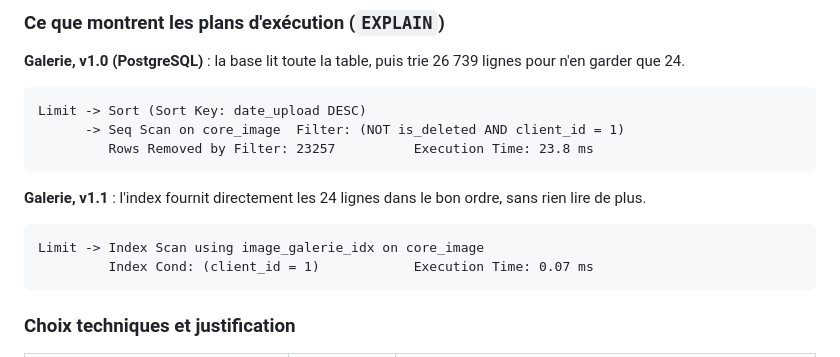
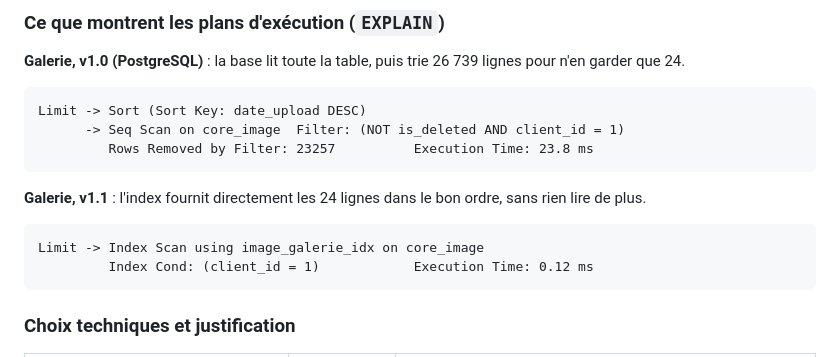
Before and after one commit to kacemi-nadjim/projet_web_site, a Markdown page: docs/MESURES_PERFORMANCE.md, the part around the change. Rendered like a GitHub page.

````diff
--- a/docs/MESURES_PERFORMANCE.md
+++ b/docs/MESURES_PERFORMANCE.md
@@ -54,7 +54,7 @@ Limit -> Sort (Sort Key: date_upload DESC)
 ordre, sans rien lire de plus.
 ```
 Limit -> Index Scan using image_galerie_idx on core_image
-         Index Cond: (client_id = 1)            Execution Time: 0.07 ms
+         Index Cond: (client_id = 1)            Execution Time: 0.12 ms
 ```
 
 ### Choix techniques et justification
````
Also changed, not shown: docs/TESTS.md (+3 -3 lines).
